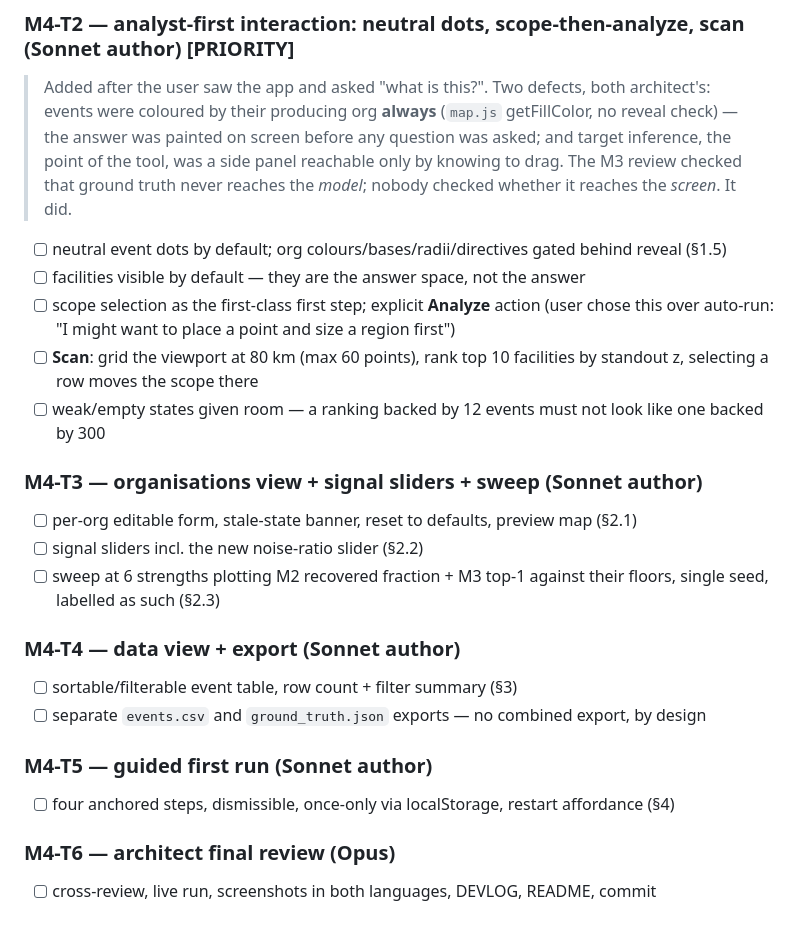
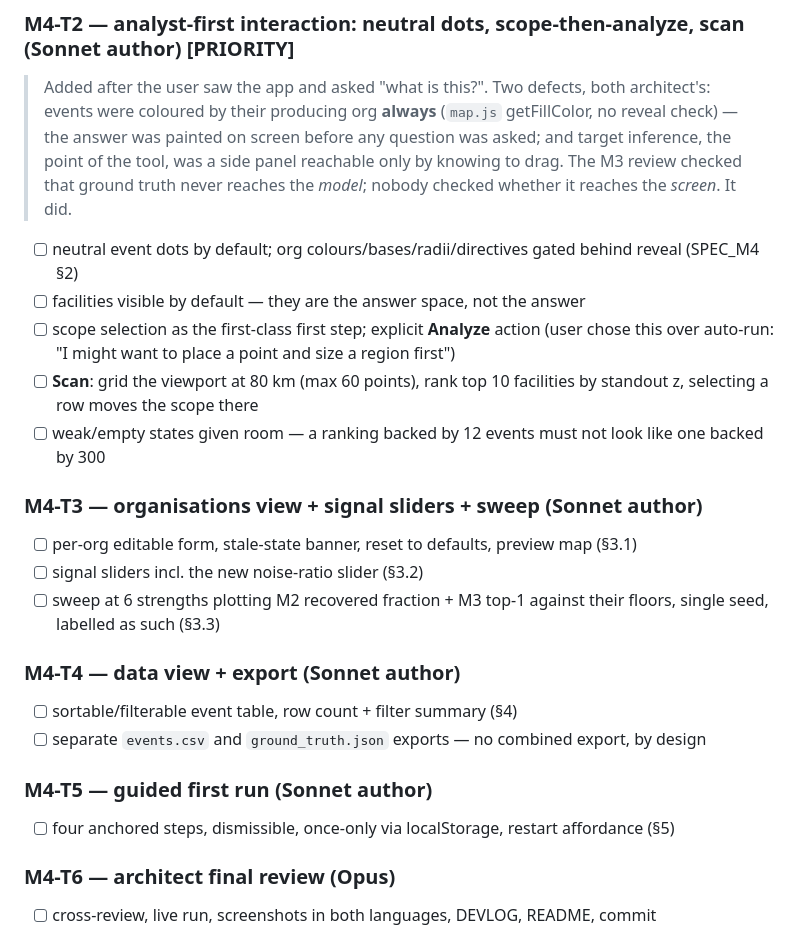
Before and after one commit to noviz-domino/data-value-sandbox, a Markdown page: docs/phase2/BUILD_PLAN.md, the part around the change. GitHub-like rendering.

```diff
--- a/docs/phase2/BUILD_PLAN.md
+++ b/docs/phase2/BUILD_PLAN.md
@@ -274,7 +274,7 @@ Spec: [SPEC_M4.md](SPEC_M4.md). Ground-truth separation (SPEC_M3 §3) still appl
 > answer was painted on screen before any question was asked; and target inference, the point of the
 > tool, was a side panel reachable only by knowing to drag. The M3 review checked that ground truth
 > never reaches the *model*; nobody checked whether it reaches the *screen*. It did.
-- [ ] neutral event dots by default; org colours/bases/radii/directives gated behind reveal (§1.5)
+- [ ] neutral event dots by default; org colours/bases/radii/directives gated behind reveal (SPEC_M4 §2)
 - [ ] facilities visible by default — they are the answer space, not the answer
 - [ ] scope selection as the first-class first step; explicit **Analyze** action (user chose this over
       auto-run: "I might want to place a point and size a region first")
@@ -283,16 +283,16 @@ Spec: [SPEC_M4.md](SPEC_M4.md). Ground-truth separation (SPEC_M3 §3) still appl
 - [ ] weak/empty states given room — a ranking backed by 12 events must not look like one backed by 300
 
 ### M4-T3 — organisations view + signal sliders + sweep (Sonnet author)
-- [ ] per-org editable form, stale-state banner, reset to defaults, preview map (§2.1)
-- [ ] signal sliders incl. the new noise-ratio slider (§2.2)
-- [ ] sweep at 6 strengths plotting M2 recovered fraction + M3 top-1 against their floors, single seed, labelled as such (§2.3)
+- [ ] per-org editable form, stale-state banner, reset to defaults, preview map (§3.1)
+- [ ] signal sliders incl. the new noise-ratio slider (§3.2)
+- [ ] sweep at 6 strengths plotting M2 recovered fraction + M3 top-1 against their floors, single seed, labelled as such (§3.3)
 
 ### M4-T4 — data view + export (Sonnet author)
-- [ ] sortable/filterable event table, row count + filter summary (§3)
+- [ ] sortable/filterable event table, row count + filter summary (§4)
 - [ ] separate `events.csv` and `ground_truth.json` exports — no combined export, by design
 
 ### M4-T5 — guided first run (Sonnet author)
-- [ ] four anchored steps, dismissible, once-only via localStorage, restart affordance (§4)
+- [ ] four anchored steps, dismissible, once-only via localStorage, restart affordance (§5)
 
 ### M4-T6 — architect final review (Opus)
 - [ ] cross-review, live run, screenshots in both languages, DEVLOG, README, commit
```
Also changed, not shown: docs/phase2/SPEC_M4.md (+8 -8 lines).
